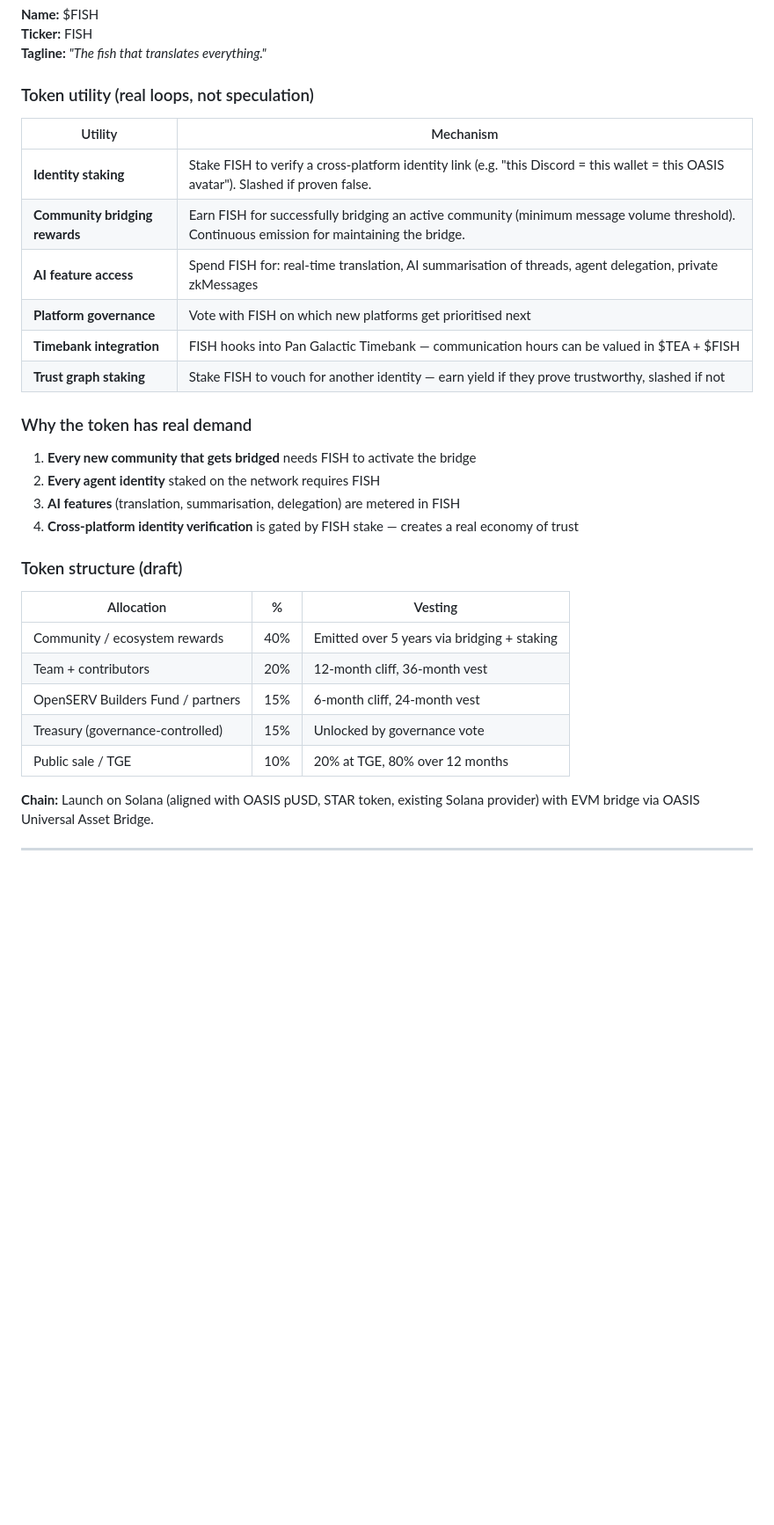
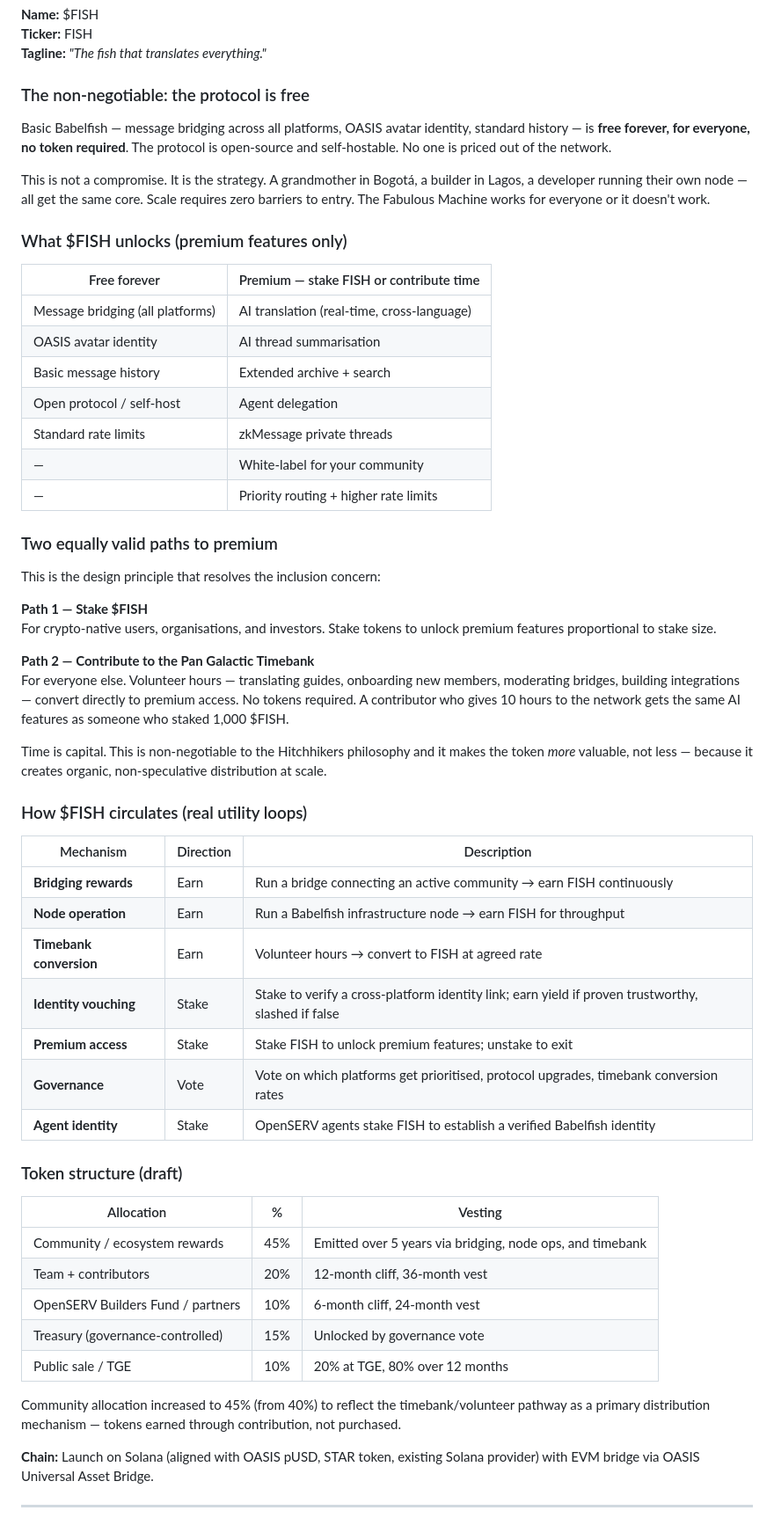
Before and after one commit to Improbable-Collaborations/Planning-Sprint, a Markdown page: 06-Projects/Babelfish/BABELFISH_LAUNCH_PLAN.md, the part around one of its changes. Shown at 88% size. Rendered like a GitHub page; blank space fills up the shorter version.

```diff
--- a/06-Projects/Babelfish/BABELFISH_LAUNCH_PLAN.md
+++ b/06-Projects/Babelfish/BABELFISH_LAUNCH_PLAN.md
@@ -134,33 +134,59 @@ This is proof of personhood that grows organically from real communication — n
 **Ticker:** FISH
 **Tagline:** *"The fish that translates everything."*
 
-### Token utility (real loops, not speculation)
+### The non-negotiable: the protocol is free
 
-| Utility | Mechanism |
+Basic Babelfish — message bridging across all platforms, OASIS avatar identity, standard history — is **free forever, for everyone, no token required**. The protocol is open-source and self-hostable. No one is priced out of the network.
+
+This is not a compromise. It is the strategy. A grandmother in Bogotá, a builder in Lagos, a developer running their own node — all get the same core. Scale requires zero barriers to entry. The Fabulous Machine works for everyone or it doesn't work.
+
+### What $FISH unlocks (premium features only)
+
+| Free forever | Premium — stake FISH or contribute time |
 |---|---|
-| **Identity staking** | Stake FISH to verify a cross-platform identity link (e.g. "this Discord = this wallet = this OASIS avatar"). Slashed if proven false. |
-| **Community bridging rewards** | Earn FISH for successfully bridging an active community (minimum message volume threshold). Continuous emission for maintaining the bridge. |
-| **AI feature access** | Spend FISH for: real-time translation, AI summarisation of threads, agent delegation, private zkMessages |
-| **Platform governance** | Vote with FISH on which new platforms get prioritised next |
-| **Timebank integration** | FISH hooks into Pan Galactic Timebank — communication hours can be valued in $TEA + $FISH |
-| **Trust graph staking** | Stake FISH to vouch for another identity — earn yield if they prove trustworthy, slashed if not |
+| Message bridging (all platforms) | AI translation (real-time, cross-language) |
+| OASIS avatar identity | AI thread summarisation |
+| Basic message history | Extended archive + search |
+| Open protocol / self-host | Agent delegation |
+| Standard rate limits | zkMessage private threads |
+| — | White-label for your community |
+| — | Priority routing + higher rate limits |
 
-### Why the token has real demand
+### Two equally valid paths to premium
 
-1. **Every new community that gets bridged** needs FISH to activate the bridge
-2. **Every agent identity** staked on the network requires FISH
-3. **AI features** (translation, summarisation, delegation) are metered in FISH
-4. **Cross-platform identity verification** is gated by FISH stake — creates a real economy of trust
+This is the design principle that resolves the inclusion concern:
+
+**Path 1 — Stake $FISH**
+For crypto-native users, organisations, and investors. Stake tokens to unlock premium features proportional to stake size.
+
+**Path 2 — Contribute to the Pan Galactic Timebank**
+For everyone else. Volunteer hours — translating guides, onboarding new members, moderating bridges, building integrations — convert directly to premium access. No tokens required. A contributor who gives 10 hours to the network gets the same AI features as someone who staked 1,000 $FISH.
+
+Time is capital. This is non-negotiable to the Hitchhikers philosophy and it makes the token *more* valuable, not less — because it creates organic, non-speculative distribution at scale.
+
+### How $FISH circulates (real utility loops)
+
+| Mechanism | Direction | Description |
+|---|---|---|
+| **Bridging rewards** | Earn | Run a bridge connecting an active community → earn FISH continuously |
+| **Node operation** | Earn | Run a Babelfish infrastructure node → earn FISH for throughput |
+| **Timebank conversion** | Earn | Volunteer hours → convert to FISH at agreed rate |
+| **Identity vouching** | Stake | Stake to verify a cross-platform identity link; earn yield if proven trustworthy, slashed if false |
+| **Premium access** | Stake | Stake FISH to unlock premium features; unstake to exit |
+| **Governance** | Vote | Vote on which platforms get prioritised, protocol upgrades, timebank conversion rates |
+| **Agent identity** | Stake | OpenSERV agents stake FISH to establish a verified Babelfish identity |
 
 ### Token structure (draft)
 
 | Allocation | % | Vesting |
 |---|---|---|
-| Community / ecosystem rewards | 40% | Emitted over 5 years via bridging + staking |
+| Community / ecosystem rewards | 45% | Emitted over 5 years via bridging, node ops, and timebank |
 | Team + contributors | 20% | 12-month cliff, 36-month vest |
-| OpenSERV Builders Fund / partners | 15% | 6-month cliff, 24-month vest |
+| OpenSERV Builders Fund / partners | 10% | 6-month cliff, 24-month vest |
 | Treasury (governance-controlled) | 15% | Unlocked by governance vote |
 | Public sale / TGE | 10% | 20% at TGE, 80% over 12 months |
+
+Community allocation increased to 45% (from 40%) to reflect the timebank/volunteer pathway as a primary distribution mechanism — tokens earned through contribution, not purchased.
 
 **Chain:** Launch on Solana (aligned with OASIS pUSD, STAR token, existing Solana provider) with EVM bridge via OASIS Universal Asset Bridge.
 
```
Also changed, not shown: other parts of 06-Projects/Babelfish/BABELFISH_LAUNCH_PLAN.md (+24 -7 lines), 06-Projects/Babelfish/BABELFISH_ONE_PAGER.md (+16 -6 lines).
